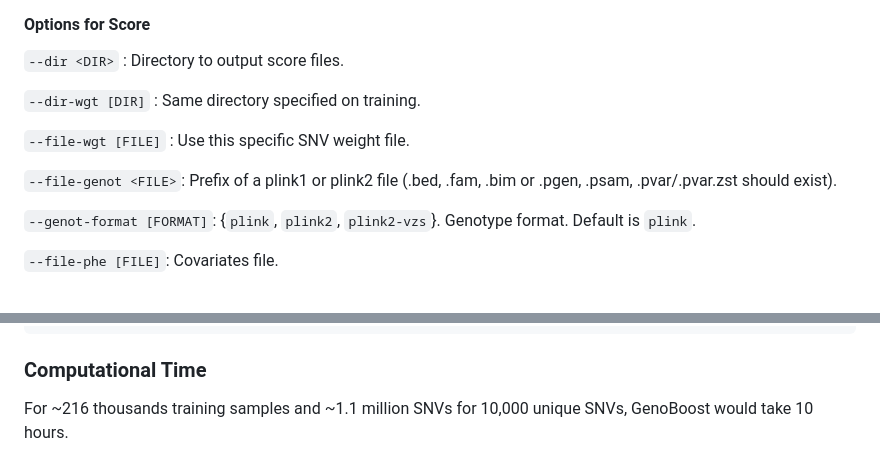
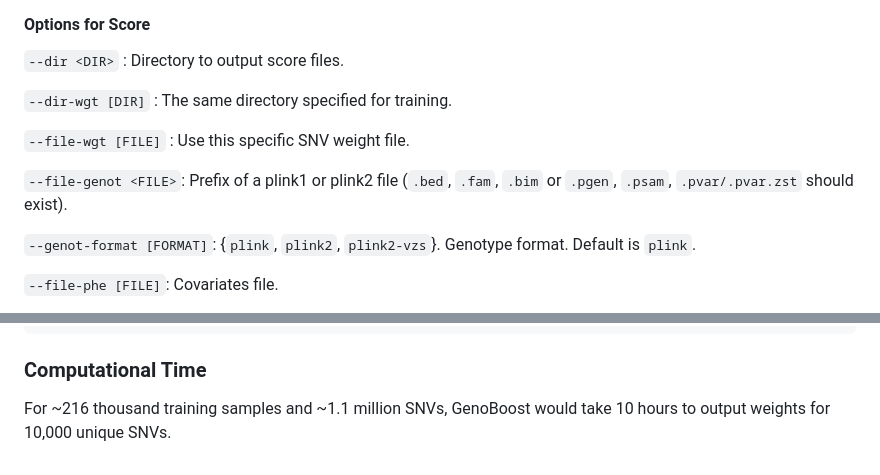
Before and after one commit to rickyota/genoboost, a Markdown page: README.md, 2 parts joined by grey strips. Rendered like a GitHub page.

```diff
--- a/README.md
+++ b/README.md
@@ -285,11 +285,11 @@ $ ./genoboost score \
 
 `--dir <DIR>` : Directory to output score files.
 
-`--dir-wgt [DIR]` : Same directory specified on training.
+`--dir-wgt [DIR]` : The same directory specified for training.
 
 `--file-wgt [FILE]` : Use this specific SNV weight file.
 
-`--file-genot <FILE>`: Prefix of a plink1 or plink2 file (.bed, .fam, .bim or .pgen, .psam, .pvar/.pvar.zst should exist).
+`--file-genot <FILE>`: Prefix of a plink1 or plink2 file (`.bed`, `.fam`, `.bim` or `.pgen`, `.psam`, `.pvar/.pvar.zst` should exist).
 
 `--genot-format [FORMAT]`: {`plink`, `plink2`, `plink2-vzs`}. Genotype format. Default is `plink`.
 
@@ -349,7 +349,7 @@ $ singularity run --no-home --pwd /opt/ --bind "$(pwd)":/opt/ genoboost.sif \
 
 ### <a name="computational-time"></a>Computational Time
 
-For ~216 thousands training samples and ~1.1 million SNVs for 10,000 unique SNVs, GenoBoost would take 10 hours.
+For ~216 thousand training samples and ~1.1 million SNVs, GenoBoost would take 10 hours to output weights for 10,000 unique SNVs.
 
 [release]: https://github.com/rickyota/genoboost/releases
 [rust-install]: https://www.rust-lang.org/tools/install
```
